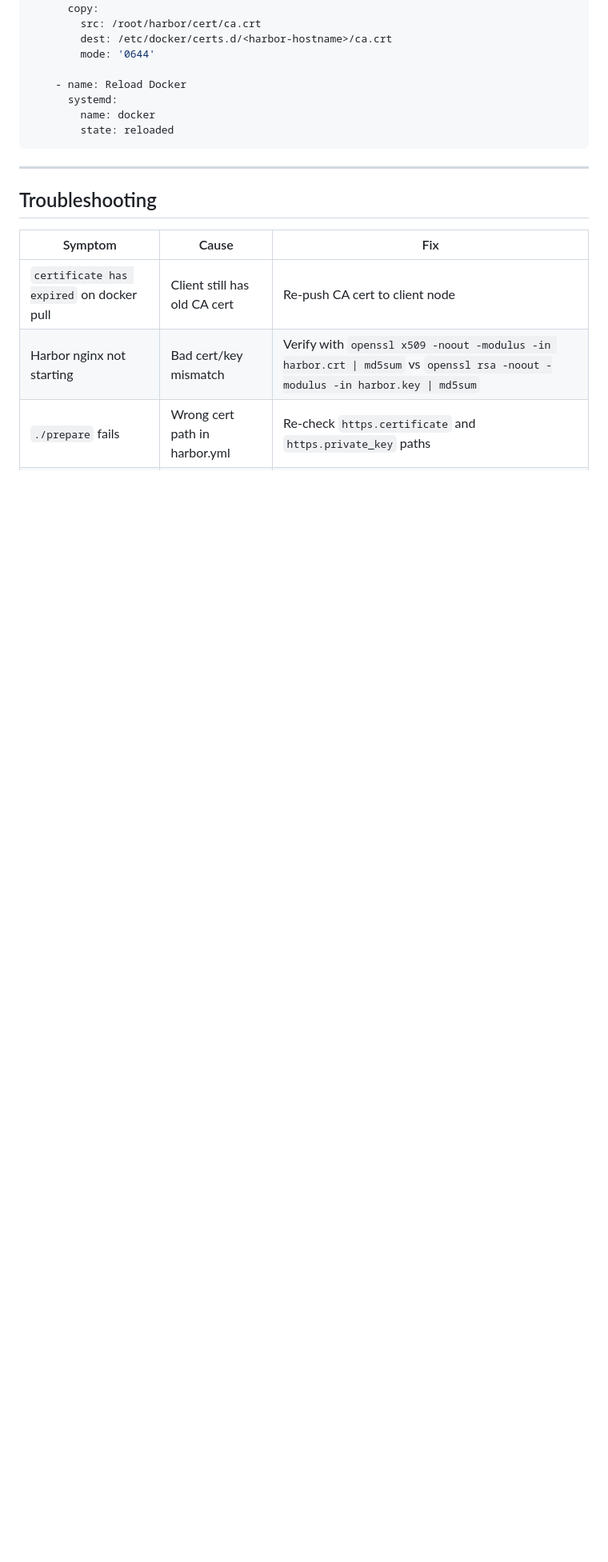
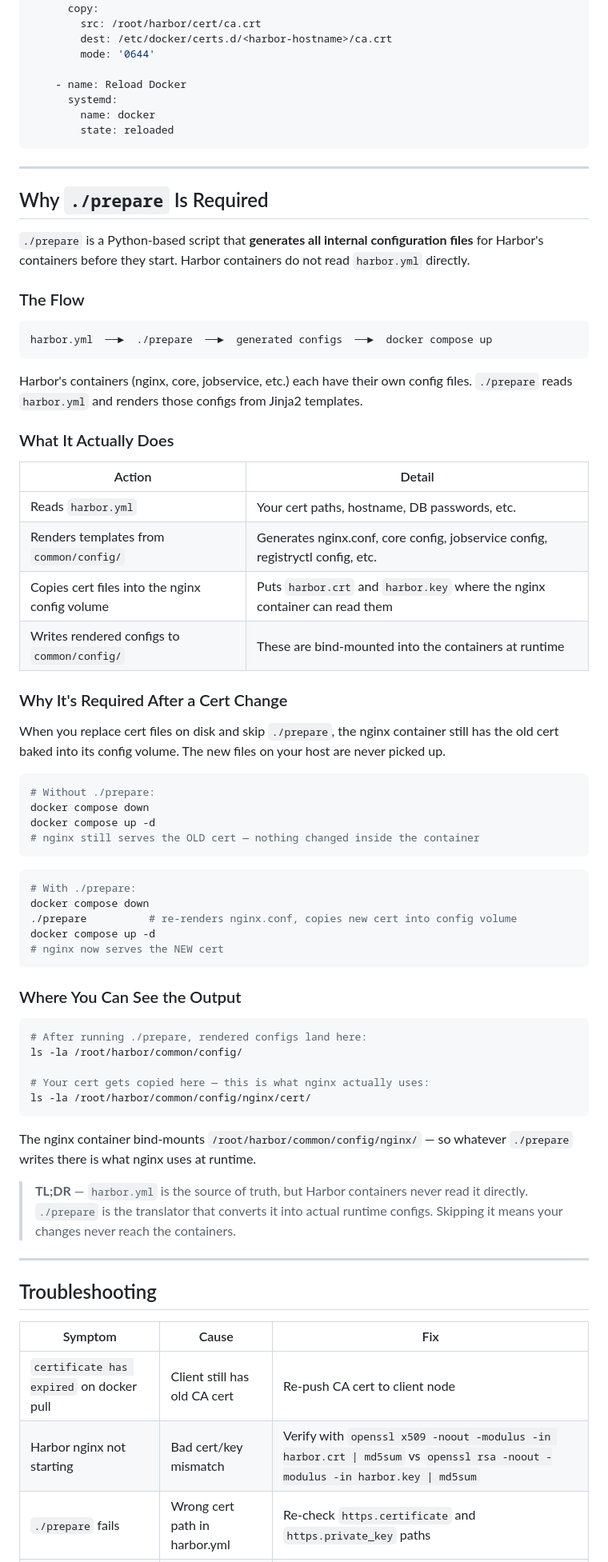
Before and after one commit to UnstopableSafar08/DevOps, a Markdown page: docker_and_containerd/harbor_ssl_update.md, the part around one of its changes. Shown at 80% size. GitHub-like rendering; blank space fills up the shorter version.

````diff
--- a/docker_and_containerd/harbor_ssl_update.md
+++ b/docker_and_containerd/harbor_ssl_update.md
@@ -143,6 +143,62 @@ systemctl reload docker
 
 ---
 
+## Why `./prepare` Is Required
+
+`./prepare` is a Python-based script that **generates all internal configuration files** for Harbor's containers before they start. Harbor containers do not read `harbor.yml` directly.
+
+### The Flow
+
+```
+harbor.yml  ──►  ./prepare  ──►  generated configs  ──►  docker compose up
+```
+
+Harbor's containers (nginx, core, jobservice, etc.) each have their own config files. `./prepare` reads `harbor.yml` and renders those configs from Jinja2 templates.
+
+### What It Actually Does
+
+| Action | Detail |
+|---|---|
+| Reads `harbor.yml` | Your cert paths, hostname, DB passwords, etc. |
+| Renders templates from `common/config/` | Generates nginx.conf, core config, jobservice config, registryctl config, etc. |
+| Copies cert files into the nginx config volume | Puts `harbor.crt` and `harbor.key` where the nginx container can read them |
+| Writes rendered configs to `common/config/` | These are bind-mounted into the containers at runtime |
+
+### Why It's Required After a Cert Change
+
+When you replace cert files on disk and skip `./prepare`, the nginx container still has the old cert baked into its config volume. The new files on your host are never picked up.
+
+```bash
+# Without ./prepare:
+docker compose down
+docker compose up -d
+# nginx still serves the OLD cert — nothing changed inside the container
+```
+
+```bash
+# With ./prepare:
+docker compose down
+./prepare          # re-renders nginx.conf, copies new cert into config volume
+docker compose up -d
+# nginx now serves the NEW cert
+```
+
+### Where You Can See the Output
+
+```bash
+# After running ./prepare, rendered configs land here:
+ls -la /root/harbor/common/config/
+
+# Your cert gets copied here — this is what nginx actually uses:
+ls -la /root/harbor/common/config/nginx/cert/
+```
+
+The nginx container bind-mounts `/root/harbor/common/config/nginx/` — so whatever `./prepare` writes there is what nginx uses at runtime.
+
+> **TL;DR** — `harbor.yml` is the source of truth, but Harbor containers never read it directly. `./prepare` is the translator that converts it into actual runtime configs. Skipping it means your changes never reach the containers.
+
+---
+
 ## Troubleshooting
 
 | Symptom | Cause | Fix |
````
Also changed, not shown: other parts of docker_and_containerd/harbor_ssl_update.md (+0 -2 lines).
